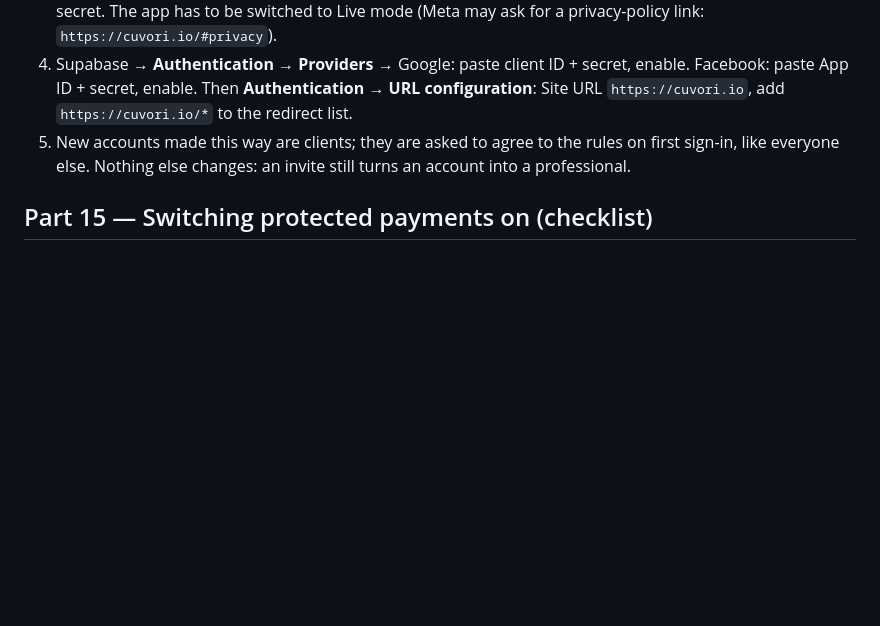
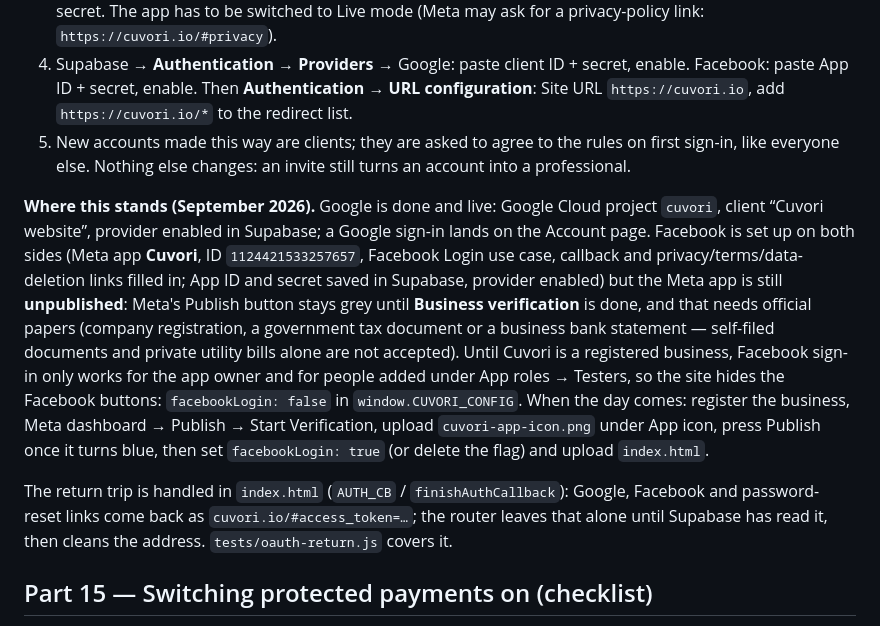
Before and after one commit to Skarpiii/Cuvori, a Markdown page: SETUP.md, the part around the change. GitHub-like rendering; blank space fills up the shorter version.

Commit message:
SETUP: Google/Facebook sign-in status

```diff
--- a/SETUP.md
+++ b/SETUP.md
@@ -171,6 +171,10 @@ Visitors who press **Message** or **Request quote** on a profile see one pop-up:
 4. Supabase → **Authentication → Providers** → Google: paste client ID + secret, enable. Facebook: paste App ID + secret, enable. Then **Authentication → URL configuration**: Site URL `https://cuvori.io`, add `https://cuvori.io/*` to the redirect list.
 5. New accounts made this way are clients; they are asked to agree to the rules on first sign-in, like everyone else. Nothing else changes: an invite still turns an account into a professional.
 
+**Where this stands (September 2026).** Google is done and live: Google Cloud project `cuvori`, client “Cuvori website”, provider enabled in Supabase; a Google sign-in lands on the Account page. Facebook is set up on both sides (Meta app **Cuvori**, ID `1124421533257657`, Facebook Login use case, callback and privacy/terms/data-deletion links filled in; App ID and secret saved in Supabase, provider enabled) but the Meta app is still **unpublished**: Meta's Publish button stays grey until **Business verification** is done, and that needs official papers (company registration, a government tax document or a business bank statement — self-filed documents and private utility bills alone are not accepted). Until Cuvori is a registered business, Facebook sign-in only works for the app owner and for people added under App roles → Testers, so the site hides the Facebook buttons: `facebookLogin: false` in `window.CUVORI_CONFIG`. When the day comes: register the business, Meta dashboard → Publish → Start Verification, upload `cuvori-app-icon.png` under App icon, press Publish once it turns blue, then set `facebookLogin: true` (or delete the flag) and upload `index.html`.
+
+The return trip is handled in `index.html` (`AUTH_CB` / `finishAuthCallback`): Google, Facebook and password-reset links come back as `cuvori.io/#access_token=…`; the router leaves that alone until Supabase has read it, then cleans the address. `tests/oauth-return.js` covers it.
+
 ## Part 15 — Switching protected payments on (checklist)
 
 Everything in the code is ready and tested; what is left needs your accounts and keys, which nobody else should touch. In this order:
```
